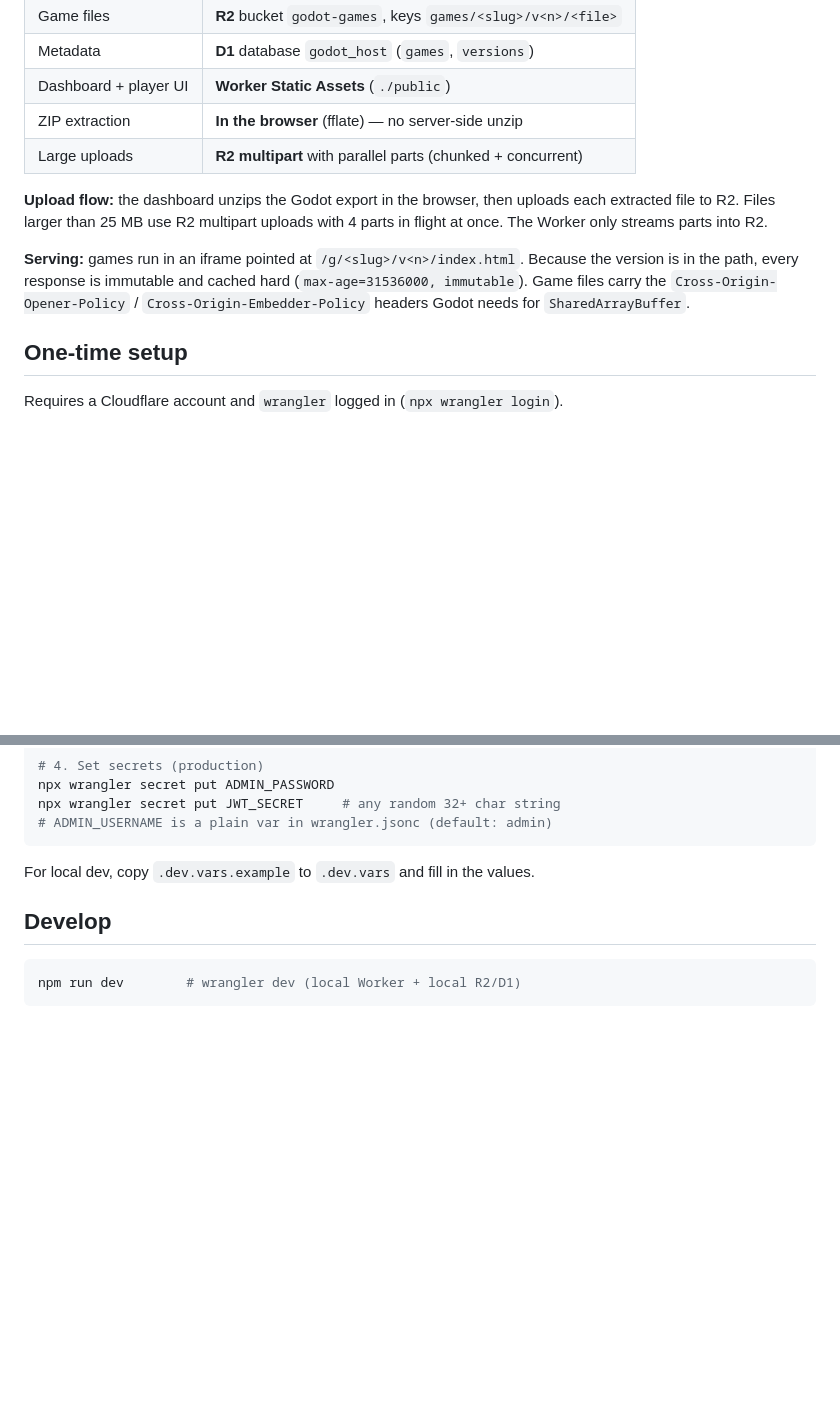
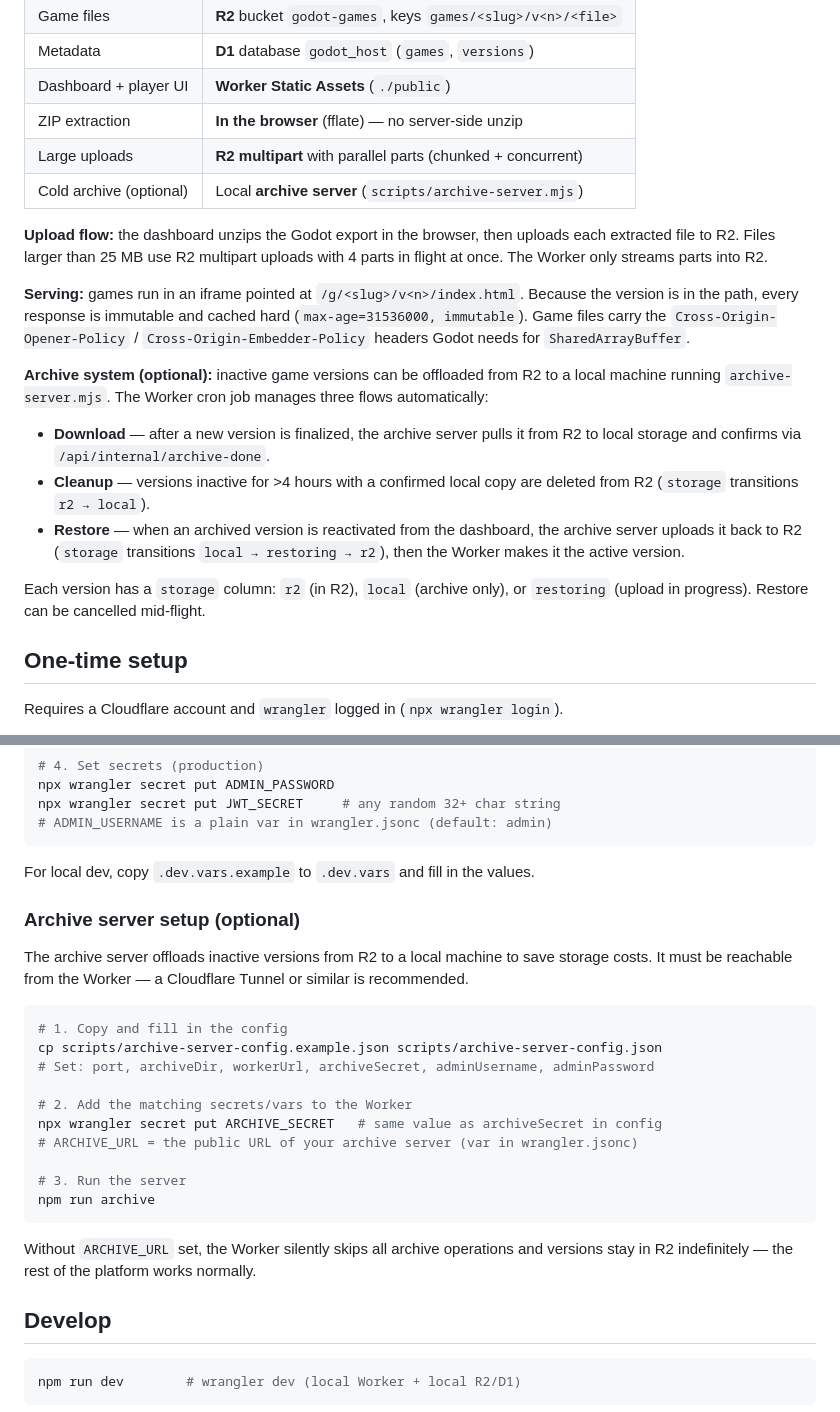
Before and after one commit to com55/GodotHostCFW, a Markdown page: README.md, 2 parts joined by grey strips. Drawn GitHub-style; blank space fills up the shorter version.

Commit message:
docs: document archive server setup and storage flows
Add archive system to the architecture table and describe the three
automatic flows (download, cleanup, restore) and the version storage
states. Add archive server setup instructions under one-time setup.

Co-Authored-By: Claude Sonnet 4.6 <noreply@anthropic.com>

````diff
--- a/README.md
+++ b/README.md
@@ -18,6 +18,7 @@ runtime.
 | Dashboard + player UI | **Worker Static Assets** (`./public`) |
 | ZIP extraction | **In the browser** (fflate) — no server-side unzip |
 | Large uploads | **R2 multipart** with parallel parts (chunked + concurrent) |
+| Cold archive (optional) | Local **archive server** (`scripts/archive-server.mjs`) |
 
 **Upload flow:** the dashboard unzips the Godot export in the browser, then
 uploads each extracted file to R2. Files larger than 25 MB use R2 multipart
@@ -27,6 +28,21 @@ uploads with 4 parts in flight at once. The Worker only streams parts into R2.
 Because the version is in the path, every response is immutable and cached hard
 (`max-age=31536000, immutable`). Game files carry the `Cross-Origin-Opener-Policy`
 / `Cross-Origin-Embedder-Policy` headers Godot needs for `SharedArrayBuffer`.
+
+**Archive system (optional):** inactive game versions can be offloaded from R2 to
+a local machine running `archive-server.mjs`. The Worker cron job manages three
+flows automatically:
+
+- **Download** — after a new version is finalized, the archive server pulls it
+  from R2 to local storage and confirms via `/api/internal/archive-done`.
+- **Cleanup** — versions inactive for >4 hours with a confirmed local copy are
+  deleted from R2 (`storage` transitions `r2 → local`).
+- **Restore** — when an archived version is reactivated from the dashboard, the
+  archive server uploads it back to R2 (`storage` transitions `local → restoring
+  → r2`), then the Worker makes it the active version.
+
+Each version has a `storage` column: `r2` (in R2), `local` (archive only),
+or `restoring` (upload in progress). Restore can be cancelled mid-flight.
 
 ## One-time setup
 
@@ -52,6 +68,28 @@ npx wrangler secret put JWT_SECRET     # any random 32+ char string
 ```
 
 For local dev, copy `.dev.vars.example` to `.dev.vars` and fill in the values.
+
+### Archive server setup (optional)
+
+The archive server offloads inactive versions from R2 to a local machine to save
+storage costs. It must be reachable from the Worker — a Cloudflare Tunnel or
+similar is recommended.
+
+```bash
+# 1. Copy and fill in the config
+cp scripts/archive-server-config.example.json scripts/archive-server-config.json
+# Set: port, archiveDir, workerUrl, archiveSecret, adminUsername, adminPassword
+
+# 2. Add the matching secrets/vars to the Worker
+npx wrangler secret put ARCHIVE_SECRET   # same value as archiveSecret in config
+# ARCHIVE_URL = the public URL of your archive server (var in wrangler.jsonc)
+
+# 3. Run the server
+npm run archive
+```
+
+Without `ARCHIVE_URL` set, the Worker silently skips all archive operations and
+versions stay in R2 indefinitely — the rest of the platform works normally.
 
 ## Develop
 
````
